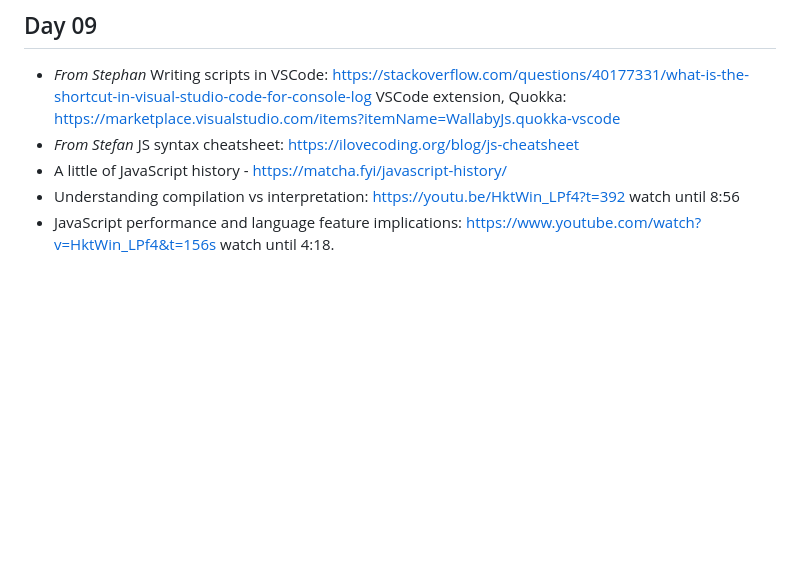
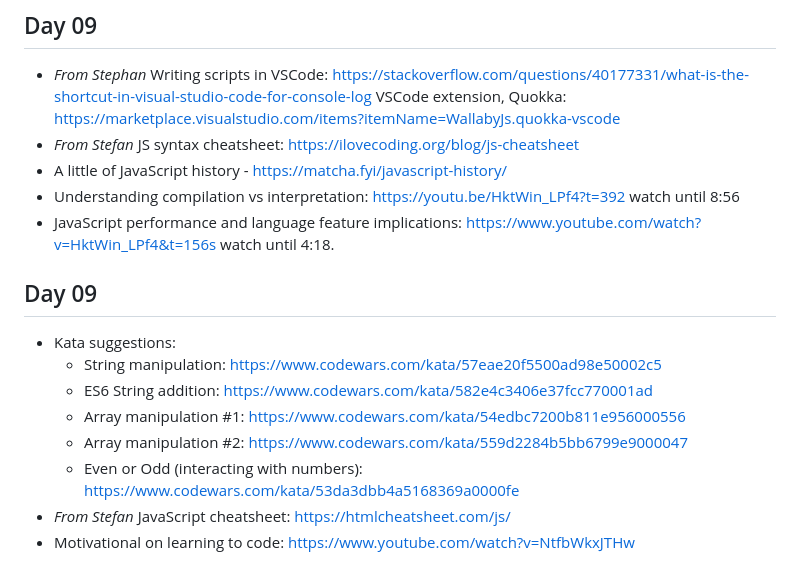
Before and after one commit to forgerlil/wd-038-primer, a Markdown page: Readme.md, the part around the change. Rendered like a GitHub page; blank space fills up the shorter version.

```diff
--- a/Readme.md
+++ b/Readme.md
@@ -106,3 +106,14 @@ VSCode extension, Quokka: https://marketplace.visualstudio.com/items?itemName=Wa
 - A little of JavaScript history - https://matcha.fyi/javascript-history/
 - Understanding compilation vs interpretation: https://youtu.be/HktWin_LPf4?t=392 watch until 8:56
 - JavaScript performance and language feature implications: https://www.youtube.com/watch?v=HktWin_LPf4&t=156s watch until 4:18.
+
+## Day 09
+
+- Kata suggestions:
+  - String manipulation: https://www.codewars.com/kata/57eae20f5500ad98e50002c5
+  - ES6 String addition: https://www.codewars.com/kata/582e4c3406e37fcc770001ad
+  - Array manipulation #1: https://www.codewars.com/kata/54edbc7200b811e956000556
+  - Array manipulation #2: https://www.codewars.com/kata/559d2284b5bb6799e9000047
+  - Even or Odd (interacting with numbers): https://www.codewars.com/kata/53da3dbb4a5168369a0000fe
+- _From Stefan_ JavaScript cheatsheet: https://htmlcheatsheet.com/js/
+- Motivational on learning to code: https://www.youtube.com/watch?v=NtfbWkxJTHw
```
